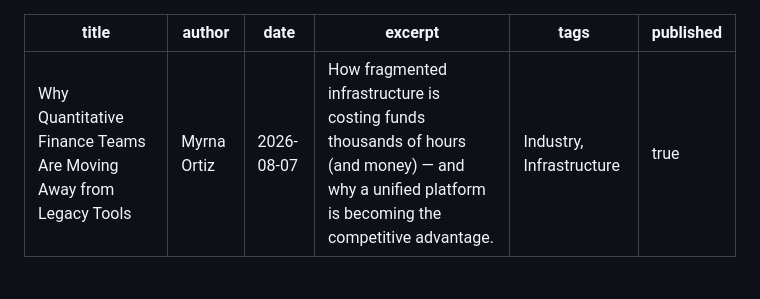
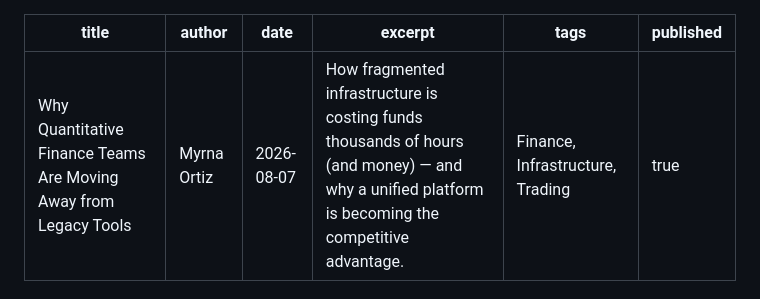
Before and after one commit to fintela/fintela-landing, a Markdown page: content/blog/quants-moving-away-from-legacy-tools.md, the part around the change. Rendered like a GitHub page.

Commit message:
Revise tags in quants-moving-away-from-legacy-tools.md
Updated tags to reflect a broader focus on finance and trading.

```diff
--- a/content/blog/quants-moving-away-from-legacy-tools.md
+++ b/content/blog/quants-moving-away-from-legacy-tools.md
@@ -3,7 +3,7 @@ title: Why Quantitative Finance Teams Are Moving Away from Legacy Tools
 author: Myrna Ortiz
 date: 2026-08-07
 excerpt: How fragmented infrastructure is costing funds thousands of hours (and money) — and why a unified platform is becoming the competitive advantage.
-tags: Industry, Infrastructure
+tags: Finance, Infrastructure, Trading
 published: true
 ---
 
```
